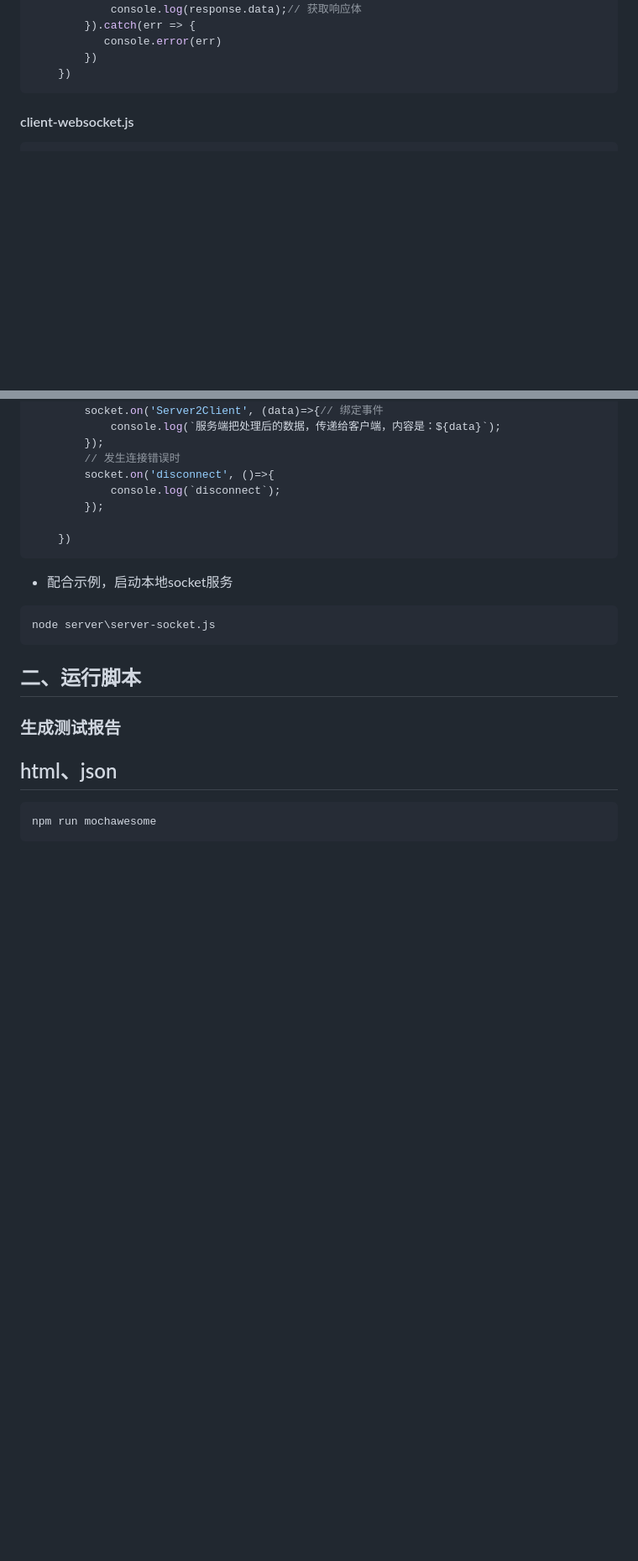
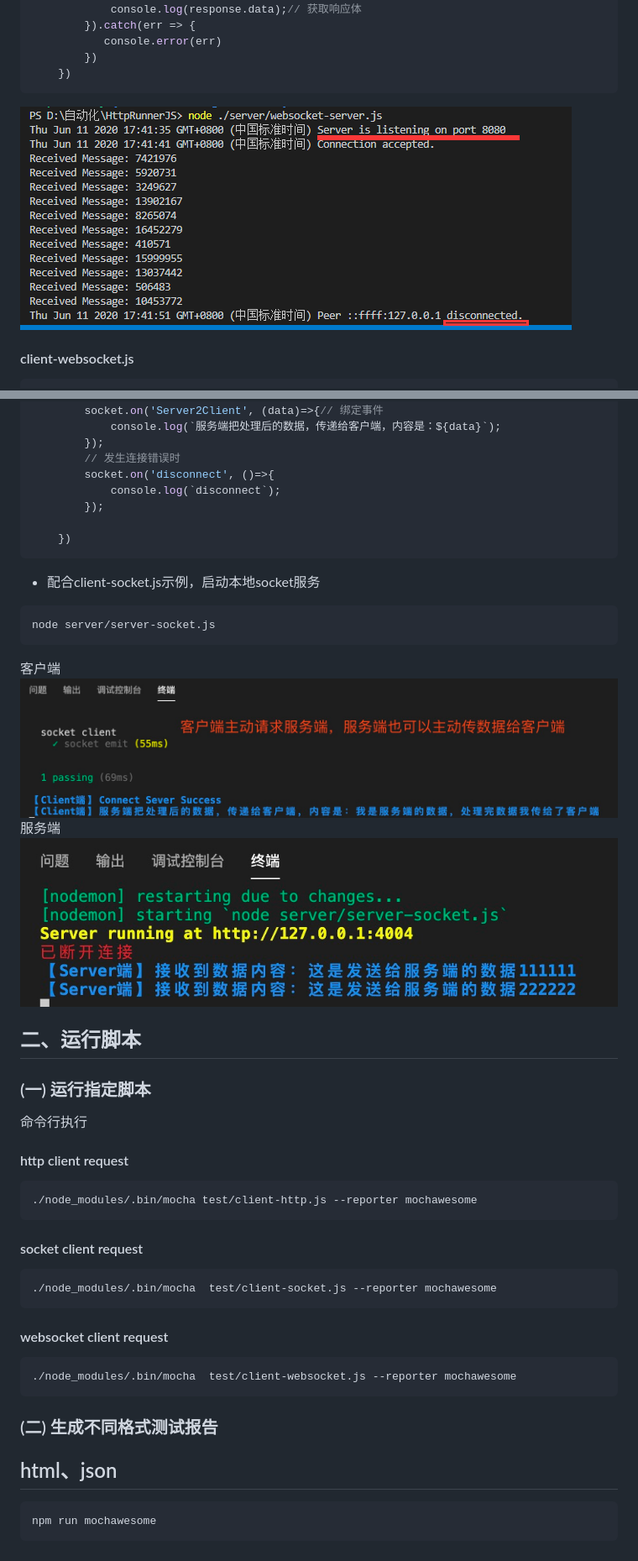
Before and after one commit to Musule/HttpRunnerJS, a Markdown page: README.md, 2 parts joined by grey strips. Shown: that part at 84% size. Drawn GitHub-style; pictures changed too: static/image/socket-client.jpg (added), static/image/socket-server.jpg (added); blank space fills up the shorter version.

````diff
--- a/README.md
+++ b/README.md
@@ -33,7 +33,7 @@ it("GET The second format", () => {
         })
     })
 ```
-
+![img](static/image/websocket-server.png)
 
 #### client-websocket.js
 
@@ -97,21 +99,45 @@ node server\server-websocket.js
     })
 ```
 
-* 配合示例，启动本地socket服务
+* 配合client-socket.js示例，启动本地socket服务
+
 ```bash
-node server\server-socket.js
+node server/server-socket.js
+```
+
+客户端
+![img](static/image/socket-client.jpg)
+服务端
+![img](static/image/socket-server.jpg)
+
+## 二、运行脚本
+
+### (一) 运行指定脚本
+
+命令行执行
+
+#### http client request
+```bash
+./node_modules/.bin/mocha test/client-http.js --reporter mochawesome
+```
+#### socket client request
+```bash
+./node_modules/.bin/mocha  test/client-socket.js --reporter mochawesome
+```
+#### websocket client request
+```bash
+./node_modules/.bin/mocha  test/client-websocket.js --reporter mochawesome
 ```
 
 
-## 二、运行脚本
-
-### 生成测试报告
+### (二) 生成不同格式测试报告
 
 html、json
 ---
-```
+```bash
 npm run mochawesome
 ```
+
 ![img](static/image/html.png)
 xml
 ---
````
Also changed, not shown: other parts of README.md (+4 -2 lines), static/image/websocket-client.png, 7 other files.
